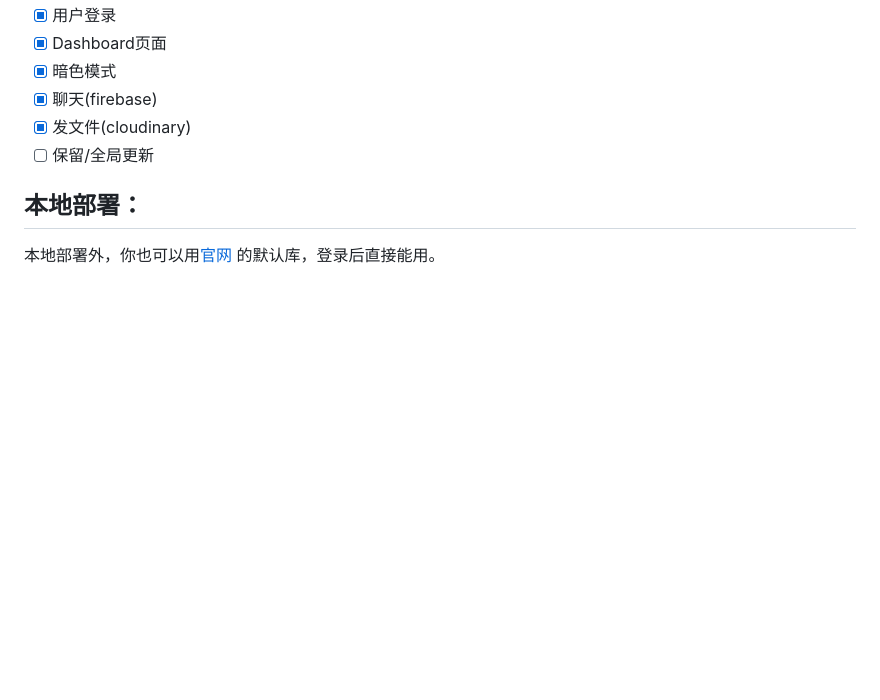
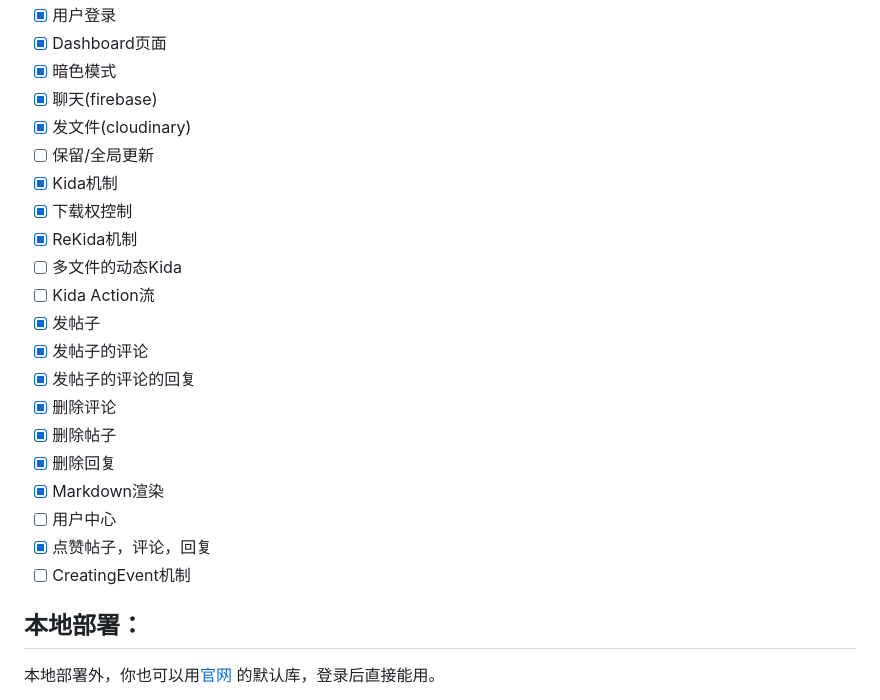
Before and after one commit to mdevcom/mdevcom.github.io, a Markdown page: README.md, the part around the change. GitHub-like rendering; blank space fills up the shorter version.

```diff
--- a/README.md
+++ b/README.md
@@ -28,6 +28,21 @@ DevCom 简称DC，是Mbilse LLC与DevCom Platform Organization(DCPO)开发的基
 - [x] 聊天(firebase)
 - [x] 发文件(cloudinary)
 - [ ] 保留/全局更新
+- [x] Kida机制
+- [x] 下载权控制
+- [x] ReKida机制
+- [ ] 多文件的动态Kida
+- [ ] Kida Action流
+- [x] 发帖子
+- [x] 发帖子的评论
+- [x] 发帖子的评论的回复
+- [x] 删除评论
+- [x] 删除帖子
+- [x] 删除回复
+- [x] Markdown渲染
+- [ ] 用户中心
+- [x] 点赞帖子，评论，回复
+- [ ] CreatingEvent机制
 
 ## 本地部署：
 
```
